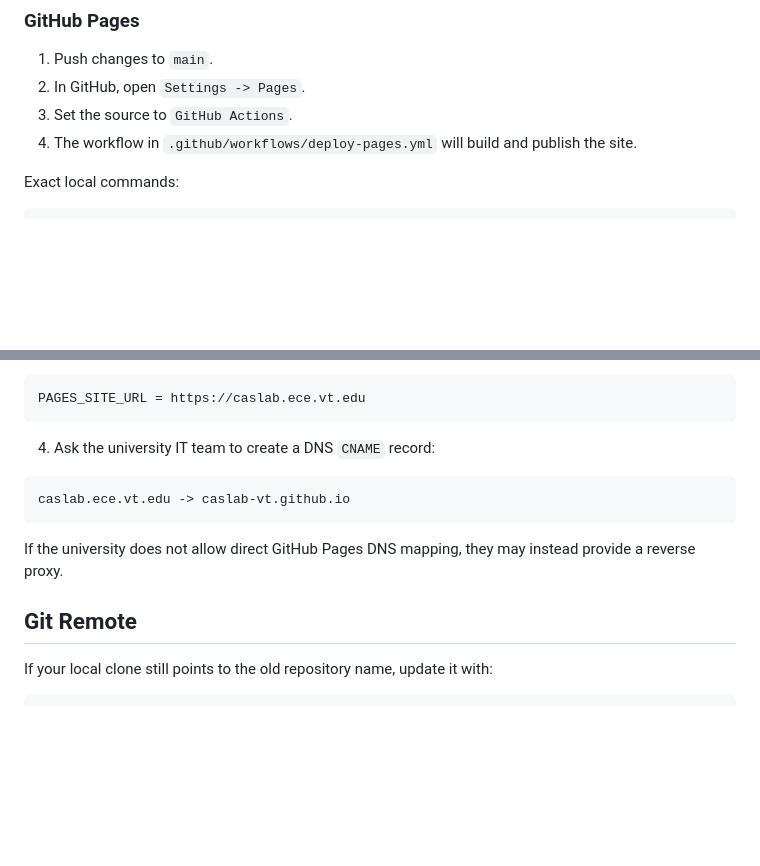
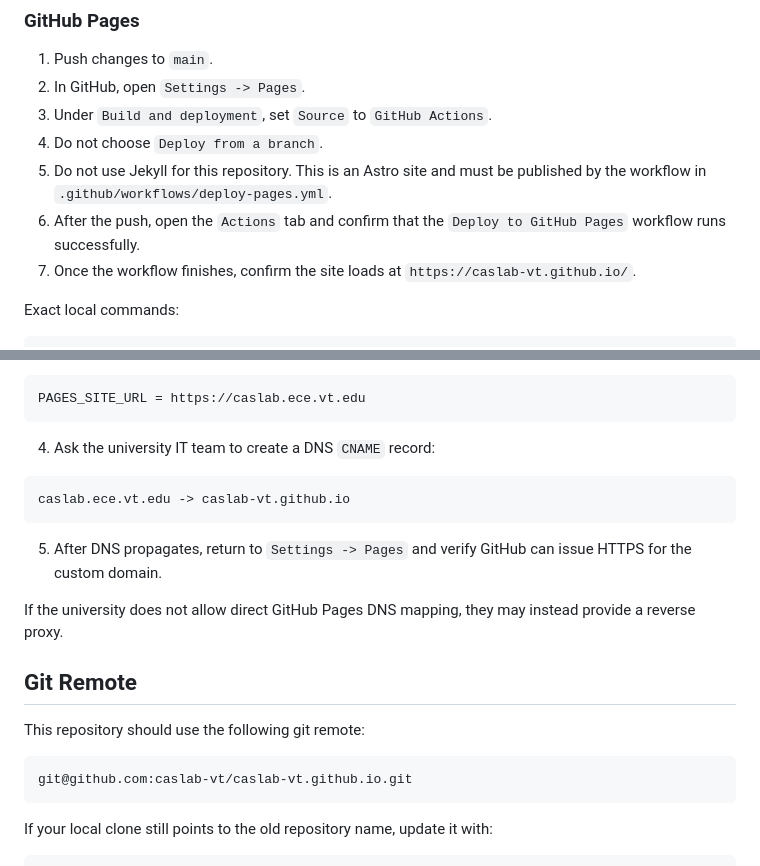
Before and after one commit to caslab-vt/caslab-vt.github.io, a Markdown page: README.md, 2 parts joined by grey strips. Drawn GitHub-style; blank space fills up the shorter version.

Commit message:
Document deployment and DNS setup

````diff
--- a/README.md
+++ b/README.md
@@ -86,8 +86,11 @@ If the repository name changes to anything else, GitHub Pages will no longer pub
 
 1. Push changes to `main`.
 2. In GitHub, open `Settings -> Pages`.
-3. Set the source to `GitHub Actions`.
-4. The workflow in `.github/workflows/deploy-pages.yml` will build and publish the site.
+3. Under `Build and deployment`, set `Source` to `GitHub Actions`.
+4. Do not choose `Deploy from a branch`.
+5. Do not use Jekyll for this repository. This is an Astro site and must be published by the workflow in `.github/workflows/deploy-pages.yml`.
+6. After the push, open the `Actions` tab and confirm that the `Deploy to GitHub Pages` workflow runs successfully.
+7. Once the workflow finishes, confirm the site loads at `https://caslab-vt.github.io/`.
 
 Exact local commands:
 
@@ -115,9 +118,17 @@ PAGES_SITE_URL = https://caslab.ece.vt.edu
 caslab.ece.vt.edu -> caslab-vt.github.io
 ```
 
+5. After DNS propagates, return to `Settings -> Pages` and verify GitHub can issue HTTPS for the custom domain.
+
 If the university does not allow direct GitHub Pages DNS mapping, they may instead provide a reverse proxy.
 
 ## Git Remote
+
+This repository should use the following git remote:
+
+```text
+git@github.com:caslab-vt/caslab-vt.github.io.git
+```
 
 If your local clone still points to the old repository name, update it with:
 
````
